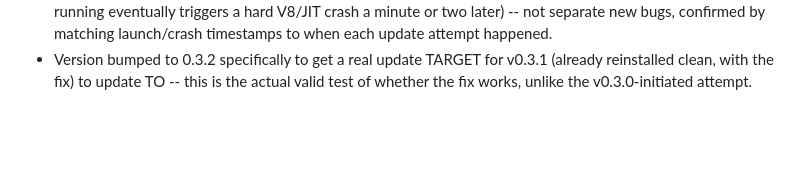
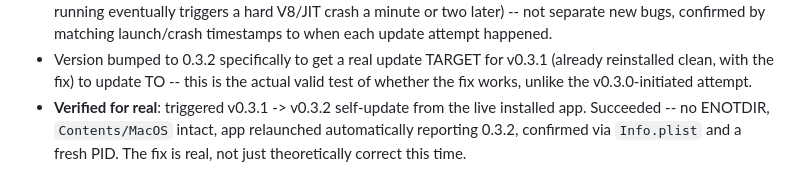
Before and after one commit to ygb4520-cmd/hebrew-cursive-scanner, a Markdown page: COMMAND_LOG.md, the part around the change. Rendered like a GitHub page; blank space fills up the shorter version.

Commit message:
Confirm v0.3.1 self-update fix verified working (v0.3.1 -> v0.3.2 succeeded live)
Co-Authored-By: Claude Sonnet 5 <noreply@anthropic.com>

```diff
--- a/COMMAND_LOG.md
+++ b/COMMAND_LOG.md
@@ -417,3 +417,7 @@ computer where the only copy of that project's source code lives.
 - Version bumped to 0.3.2 specifically to get a real update TARGET for v0.3.1 (already
   reinstalled clean, with the fix) to update TO -- this is the actual valid test of whether
   the fix works, unlike the v0.3.0-initiated attempt.
+- **Verified for real**: triggered v0.3.1 -> v0.3.2 self-update from the live installed app.
+  Succeeded -- no ENOTDIR, `Contents/MacOS` intact, app relaunched automatically reporting
+  0.3.2, confirmed via `Info.plist` and a fresh PID. The fix is real, not just theoretically
+  correct this time.
```
